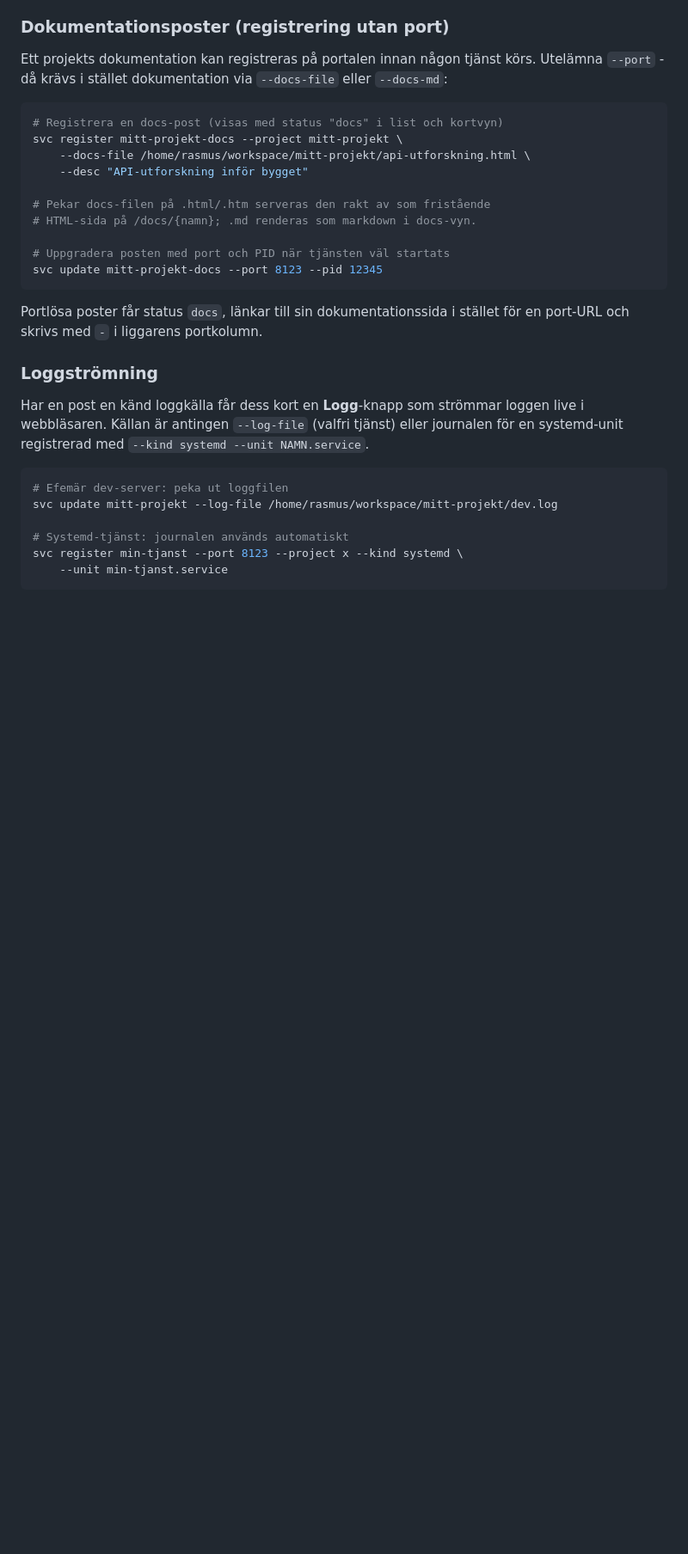
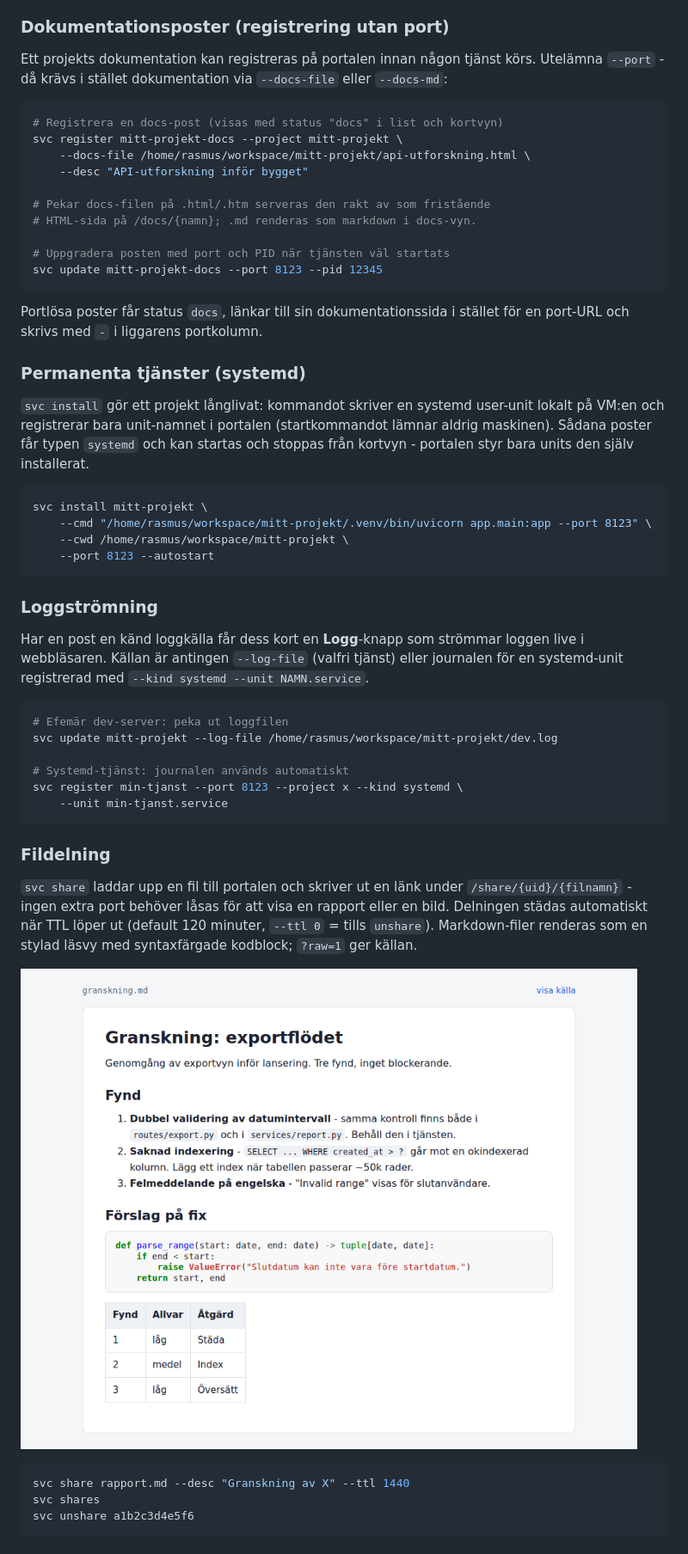
Before and after one commit to Armandur/portal, a Markdown page: README.md, the part around one of its changes. Shown at 86% size. GitHub-like rendering; pictures changed too: docs/images/delning.png (added); blank space fills up the shorter version.

````diff
--- a/README.md
+++ b/README.md
@@ -100,6 +124,21 @@ svc update mitt-projekt-docs --port 8123 --pid 12345
 Portlösa poster får status `docs`, länkar till sin dokumentationssida i
 stället för en port-URL och skrivs med `-` i liggarens portkolumn.
 
+### Permanenta tjänster (systemd)
+
+`svc install` gör ett projekt långlivat: kommandot skriver en systemd
+user-unit lokalt på VM:en och registrerar bara unit-namnet i portalen
+(startkommandot lämnar aldrig maskinen). Sådana poster får typen `systemd`
+och kan startas och stoppas från kortvyn - portalen styr bara units den
+själv installerat.
+
+```bash
+svc install mitt-projekt \
+    --cmd "/home/rasmus/workspace/mitt-projekt/.venv/bin/uvicorn app.main:app --port 8123" \
+    --cwd /home/rasmus/workspace/mitt-projekt \
+    --port 8123 --autostart
+```
+
 ### Loggströmning
 
 Har en post en känd loggkälla får dess kort en **Logg**-knapp som strömmar
@@ -116,3 +155,19 @@ svc register min-tjanst --port 8123 --project x --kind systemd \
     --unit min-tjanst.service
 ```
 
+### Fildelning
+
+`svc share` laddar upp en fil till portalen och skriver ut en länk under
+`/share/{uid}/{filnamn}` - ingen extra port behöver låsas för att visa en
+rapport eller en bild. Delningen städas automatiskt när TTL löper ut
+(default 120 minuter, `--ttl 0` = tills `unshare`). Markdown-filer renderas
+som en stylad läsvy med syntaxfärgade kodblock; `?raw=1` ger källan.
+
+![Delad markdown renderad som läsvy](docs/images/delning.png)
+
+```bash
+svc share rapport.md --desc "Granskning av X" --ttl 1440
+svc shares
+svc unshare a1b2c3d4e5f6
+```
+
````
Also changed, not shown: other parts of README.md (+96 -5 lines), docs/images/kortvyn.png (added), docs/images/tema-builder.png (added), docs/images/testlista.png (added).
